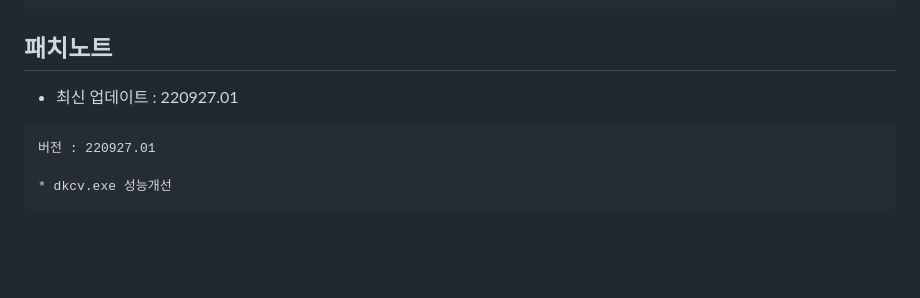
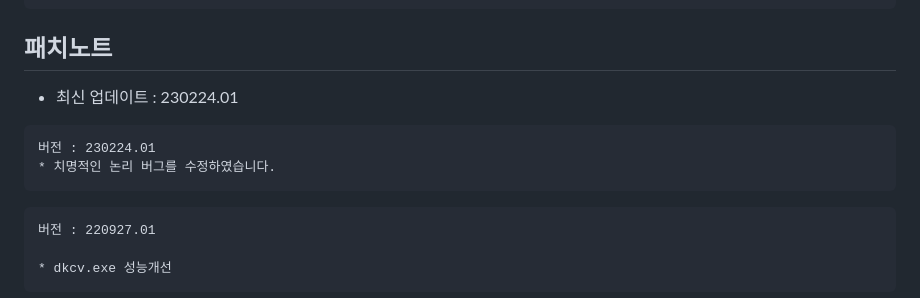
Before and after one commit to BackGwa/DoKev-legacy, a Markdown page: README.md, the part around the change. Drawn GitHub-style; blank space fills up the shorter version.

````diff
--- a/README.md
+++ b/README.md
@@ -181,7 +181,13 @@
 ```
 
 ## **패치노트**
-* 최신 업데이트 : 220927.01
+* 최신 업데이트 : 230224.01
+
+```
+버전 : 230224.01
+* 치명적인 논리 버그를 수정하였습니다.
+```
+
 ```
 버전 : 220927.01
 
````
